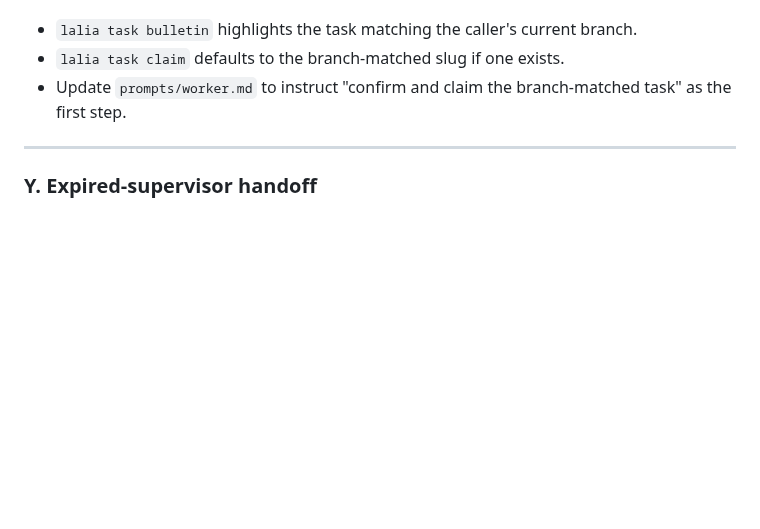
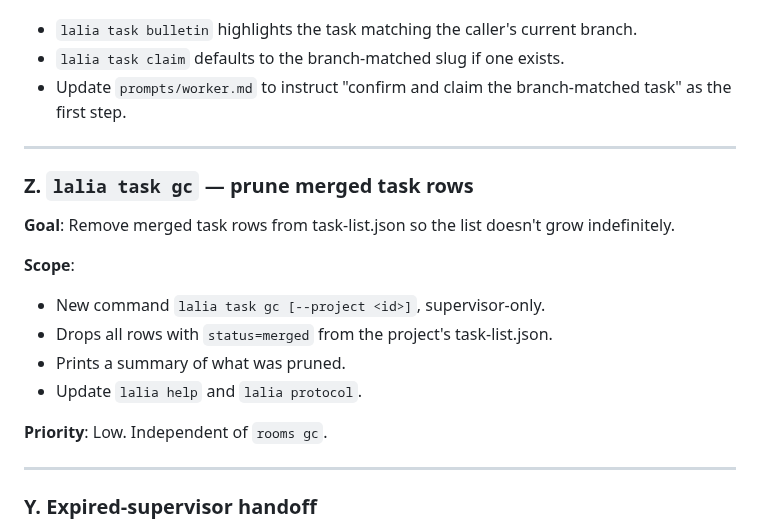
Before and after one commit to VeryBigThings/lalia, a Markdown page: ROADMAP.md, the part around the change. Drawn GitHub-style; blank space fills up the shorter version.

Commit message:
docs: add Z — task gc command to ROADMAP
Co-Authored-By: opus-maintainer (claude-sonnet-4-6) <opus-maintainer@lalia.local>

```diff
--- a/ROADMAP.md
+++ b/ROADMAP.md
@@ -52,6 +52,21 @@ Open workstreams in priority order. For what has already shipped, see
 
 ---
 
+### Z. `lalia task gc` — prune merged task rows
+
+**Goal**: Remove merged task rows from task-list.json so the list doesn't
+grow indefinitely.
+
+**Scope**:
+- New command `lalia task gc [--project <id>]`, supervisor-only.
+- Drops all rows with `status=merged` from the project's task-list.json.
+- Prints a summary of what was pruned.
+- Update `lalia help` and `lalia protocol`.
+
+**Priority**: Low. Independent of `rooms gc`.
+
+---
+
 ### Y. Expired-supervisor handoff
 
 **Goal**: Allow `task handoff <new>` to succeed without the outgoing supervisor's
```
